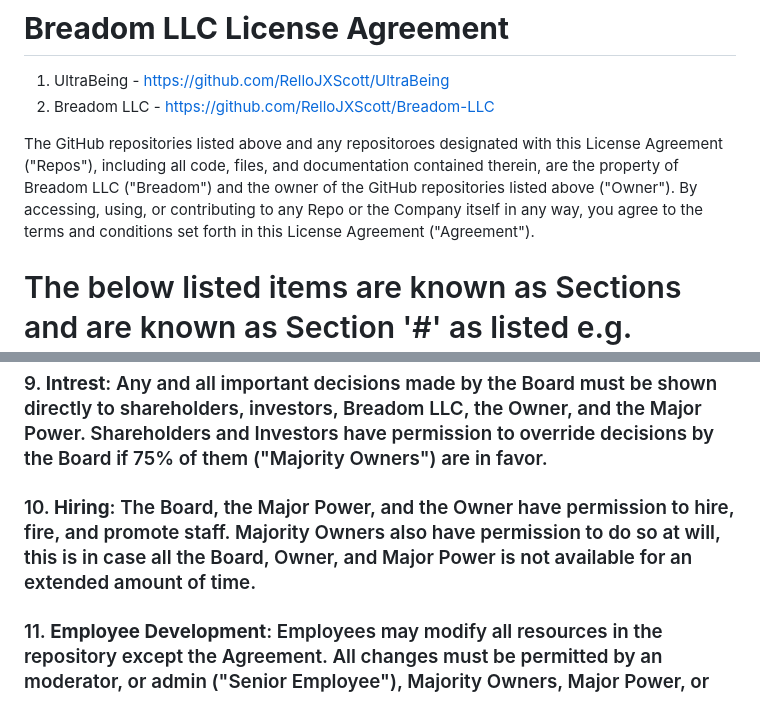
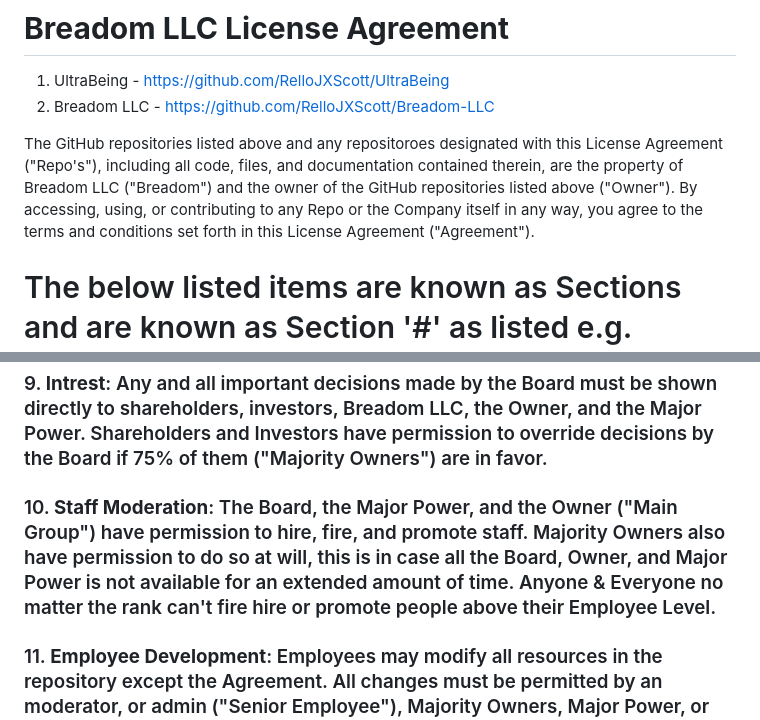
Before and after one commit to FndtnScott/Breadom-LLC, a Markdown page: README.md, 2 parts joined by grey strips. Drawn GitHub-style.

```diff
--- a/README.md
+++ b/README.md
@@ -3,7 +3,7 @@
 1. UltraBeing - https://github.com/RelloJXScott/UltraBeing
 2. Breadom LLC - https://github.com/RelloJXScott/Breadom-LLC
 
-The GitHub repositories listed above and any repositoroes designated with this License Agreement ("Repos"), including all code, files, and documentation contained therein, are the property of Breadom LLC ("Breadom") and the owner of the GitHub repositories listed above ("Owner"). By accessing, using, or contributing to any Repo or the Company itself in any way, you agree to the terms and conditions set forth in this License Agreement ("Agreement").
+The GitHub repositories listed above and any repositoroes designated with this License Agreement ("Repo's"), including all code, files, and documentation contained therein, are the property of Breadom LLC ("Breadom") and the owner of the GitHub repositories listed above ("Owner"). By accessing, using, or contributing to any Repo or the Company itself in any way, you agree to the terms and conditions set forth in this License Agreement ("Agreement").
 
 # The below listed items are known as Sections and are known as Section '#' as listed e.g. Section 1:
 
@@ -25,7 +25,7 @@ The GitHub repositories listed above and any repositoroes designated with this L
 
 ### 9. **Intrest**: Any and all important decisions made by the Board must be shown directly to shareholders, investors, Breadom LLC, the Owner, and the Major Power. Shareholders and Investors have permission to override decisions by the Board if 75% of them ("Majority Owners") are in favor.
 
-### 10. **Hiring**: The Board, the Major Power, and the Owner have permission to hire, fire, and promote staff. Majority Owners also have permission to do so at will, this is in case all the Board, Owner, and Major Power is not available for an extended amount of time.
+### 10. **Staff Moderation**: The Board, the Major Power, and the Owner ("Main Group") have permission to hire, fire, and promote staff. Majority Owners also have permission to do so at will, this is in case all the Board, Owner, and Major Power is not available for an extended amount of time. Anyone & Everyone no matter the rank can't fire hire or promote people above their Employee Level.
 
 ### 11. **Employee Development**: Employees may modify all resources in the repository except the Agreement. All changes must be permitted by an moderator, or admin ("Senior Employee"), Majority Owners, Major Power, or the Owner. Employee's are suggested to keep photographic evidence of such permission. Any photographs found to be fake are subject to a lawsuit by Breadom, the Major Power, or the Owner.
 
```
